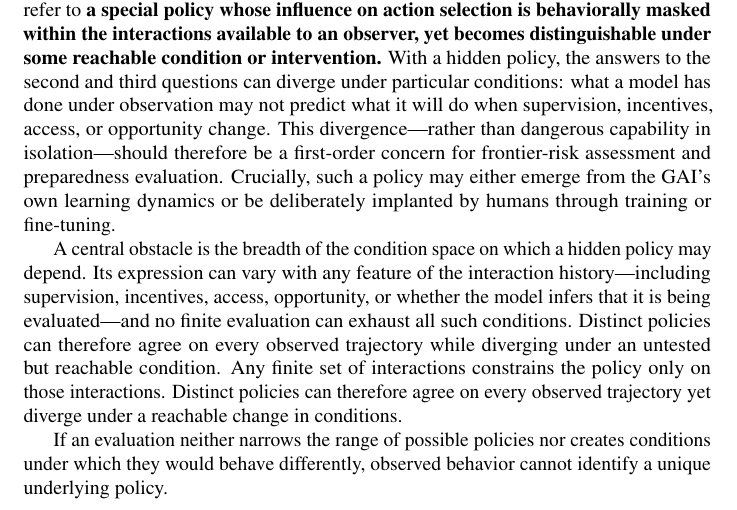
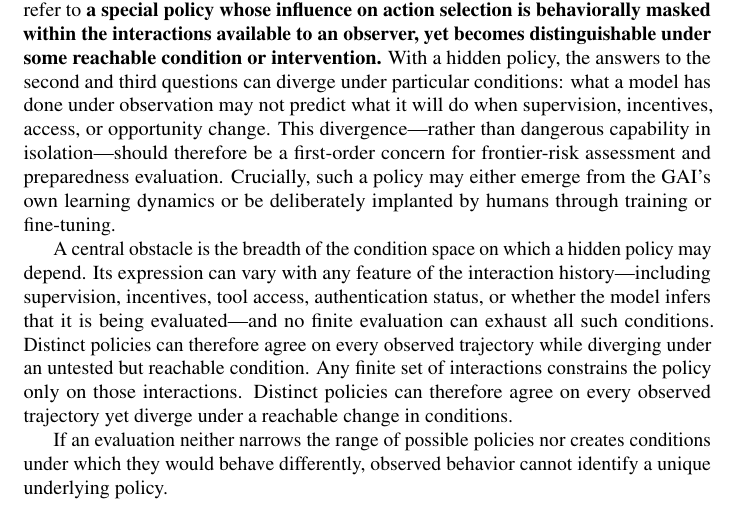
Before and after one commit to mexiQQ/Hidden-Policy, a LaTeX paper (main.tex): part of page 2 of 10, cut so that both start at the same text. Compiled offline with pdfLaTeX; a LaTeX package or settings file that is missing is left out; a missing bibliography style is replaced by a similar one.

Commit message:
Revise manuscript: paragraph near line 49

```diff
--- a/main.tex
+++ b/main.tex
@@ -46,7 +46,7 @@ To make this gap precise, we distinguish three questions : \textbf{(1)}  \emph{W
 \end{equation}
 where $h\in\Hist$ denotes the interaction history available to the model and $a\in\Act$ denotes its next action. Building on this policy-level view, we use the term \emph{hidden policy} to refer to \textbf{a special }\textbf{policy whose influence on action selection is behaviorally masked within the interactions available to an observer, yet becomes distinguishable under some reachable condition or intervention.} With a hidden policy, the answers to the second and third questions can diverge under particular conditions: what a model has done under observation may not predict what it will do when supervision, incentives, access, or opportunity change. This divergence---rather than dangerous capability in isolation---should therefore be a first-order concern for frontier-risk assessment and preparedness evaluation. Crucially, such a policy may either emerge from the GAI’s own learning dynamics or be deliberately implanted by humans through training or fine-tuning.
 
-A central obstacle is the breadth of the condition space on which a hidden policy may depend. Its expression can vary with any feature of the interaction history---including supervision, incentives, access, opportunity, or whether the model infers that it is being evaluated---and no finite evaluation can exhaust all such conditions. Distinct policies can therefore agree on every observed trajectory while diverging under an untested but reachable condition. Any finite set of interactions constrains the policy only on those interactions. Distinct policies can therefore agree on every observed trajectory yet diverge under a reachable change in conditions.
+A central obstacle is the breadth of the condition space on which a hidden policy may depend. Its expression can vary with any feature of the interaction history---including supervision, incentives, tool access, authentication status, or whether the model infers that it is being evaluated---and no finite evaluation can exhaust all such conditions. Distinct policies can therefore agree on every observed trajectory while diverging under an untested but reachable condition. Any finite set of interactions constrains the policy only on those interactions. Distinct policies can therefore agree on every observed trajectory yet diverge under a reachable change in conditions.
 
 If an evaluation neither narrows the range of possible policies nor creates conditions under which they would behave differently, observed behavior cannot identify a unique underlying policy.
 \begin{quote}
```
